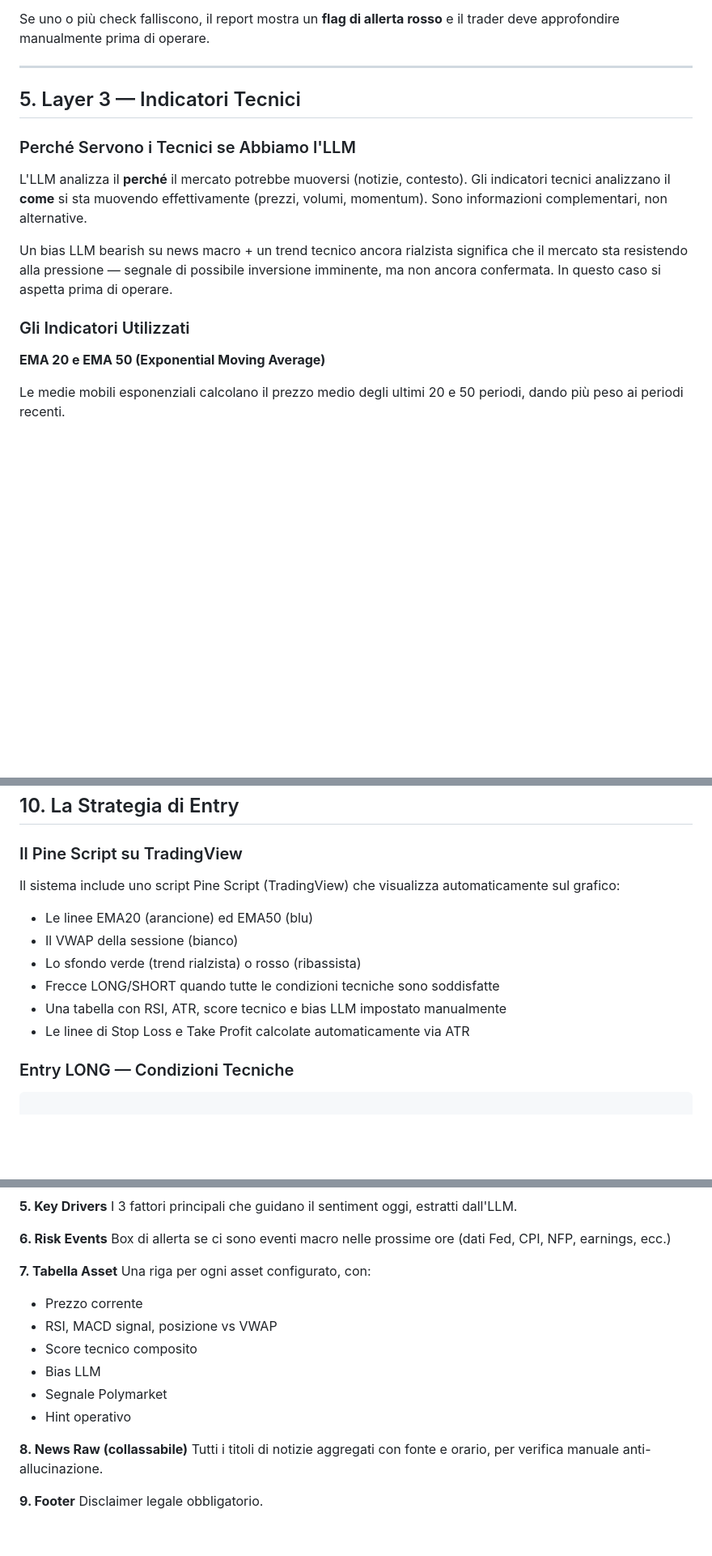
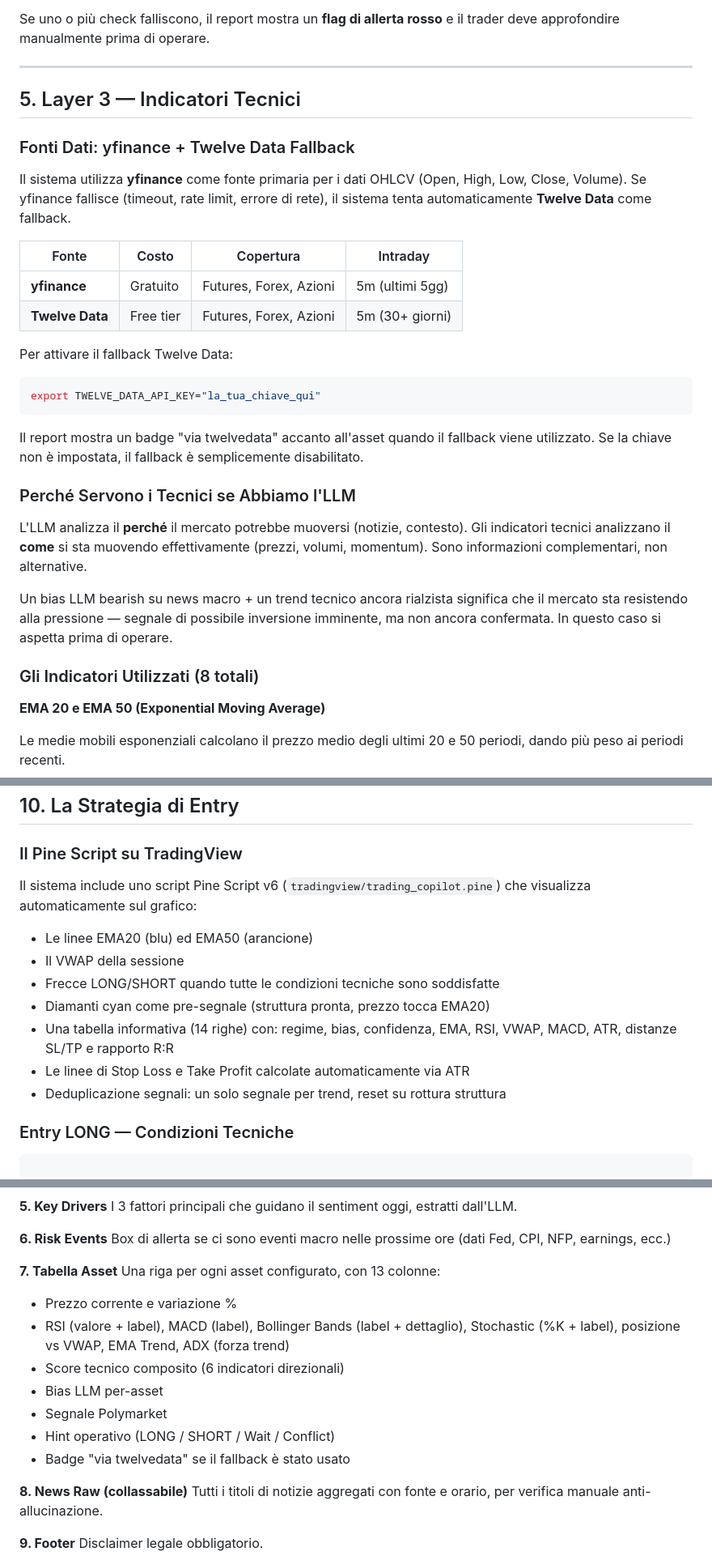
Before and after one commit to valeriouberti/trading-copilot, a Markdown page: docs/Main.md, 3 parts joined by grey strips. Shown at 81% size. Drawn GitHub-style; blank space fills up the shorter version.

````diff
--- a/docs/Main.md
+++ b/docs/Main.md
@@ -332,6 +336,27 @@ e il trader deve approfondire manualmente prima di operare.
 
 ## 5. Layer 3 — Indicatori Tecnici
 
+### Fonti Dati: yfinance + Twelve Data Fallback
+
+Il sistema utilizza **yfinance** come fonte primaria per i dati OHLCV
+(Open, High, Low, Close, Volume). Se yfinance fallisce (timeout, rate
+limit, errore di rete), il sistema tenta automaticamente **Twelve Data**
+come fallback.
+
+| Fonte          | Costo      | Copertura                  | Intraday         |
+| -------------- | ---------- | -------------------------- | ---------------- |
+| **yfinance**   | Gratuito   | Futures, Forex, Azioni     | 5m (ultimi 5gg)  |
+| **Twelve Data**| Free tier  | Futures, Forex, Azioni     | 5m (30+ giorni)  |
+
+Per attivare il fallback Twelve Data:
+```bash
+export TWELVE_DATA_API_KEY="la_tua_chiave_qui"
+```
+
+Il report mostra un badge "via twelvedata" accanto all'asset quando
+il fallback viene utilizzato. Se la chiave non è impostata, il fallback
+è semplicemente disabilitato.
+
 ### Perché Servono i Tecnici se Abbiamo l'LLM
 
 L'LLM analizza il **perché** il mercato potrebbe muoversi (notizie, contesto).
@@ -343,7 +368,7 @@ significa che il mercato sta resistendo alla pressione — segnale di
 possibile inversione imminente, ma non ancora confermata. In questo caso
 si aspetta prima di operare.
 
-### Gli Indicatori Utilizzati
+### Gli Indicatori Utilizzati (8 totali)
 
 **EMA 20 e EMA 50 (Exponential Moving Average)**
 
@@ -904,15 +984,17 @@ Situazione: lo script ha restituito errori, report non generato
 
 ### Il Pine Script su TradingView
 
-Il sistema include uno script Pine Script (TradingView) che
-visualizza automaticamente sul grafico:
+Il sistema include uno script Pine Script v6 (`tradingview/trading_copilot.pine`)
+che visualizza automaticamente sul grafico:
 
-- Le linee EMA20 (arancione) ed EMA50 (blu)
-- Il VWAP della sessione (bianco)
-- Lo sfondo verde (trend rialzista) o rosso (ribassista)
+- Le linee EMA20 (blu) ed EMA50 (arancione)
+- Il VWAP della sessione
 - Frecce LONG/SHORT quando tutte le condizioni tecniche sono soddisfatte
-- Una tabella con RSI, ATR, score tecnico e bias LLM impostato manualmente
+- Diamanti cyan come pre-segnale (struttura pronta, prezzo tocca EMA20)
+- Una tabella informativa (14 righe) con: regime, bias, confidenza, EMA,
+  RSI, VWAP, MACD, ATR, distanze SL/TP e rapporto R:R
 - Le linee di Stop Loss e Take Profit calcolate automaticamente via ATR
+- Deduplicazione segnali: un solo segnale per trend, reset su rottura struttura
 
 ### Entry LONG — Condizioni Tecniche
 
@@ -1066,14 +1148,16 @@ Box di allerta se ci sono eventi macro nelle prossime ore
 (dati Fed, CPI, NFP, earnings, ecc.)
 
 **7. Tabella Asset**
-Una riga per ogni asset configurato, con:
+Una riga per ogni asset configurato, con 13 colonne:
 
-- Prezzo corrente
-- RSI, MACD signal, posizione vs VWAP
-- Score tecnico composito
-- Bias LLM
+- Prezzo corrente e variazione %
+- RSI (valore + label), MACD (label), Bollinger Bands (label + dettaglio),
+  Stochastic (%K + label), posizione vs VWAP, EMA Trend, ADX (forza trend)
+- Score tecnico composito (6 indicatori direzionali)
+- Bias LLM per-asset
 - Segnale Polymarket
-- Hint operativo
+- Hint operativo (LONG / SHORT / Wait / Conflict)
+- Badge "via twelvedata" se il fallback è stato usato
 
 **8. News Raw (collassabile)**
 Tutti i titoli di notizie aggregati con fonte e orario,
````
Also changed, not shown: other parts of docs/Main.md (+73 -14 lines), README.md (+21 -7 lines).
